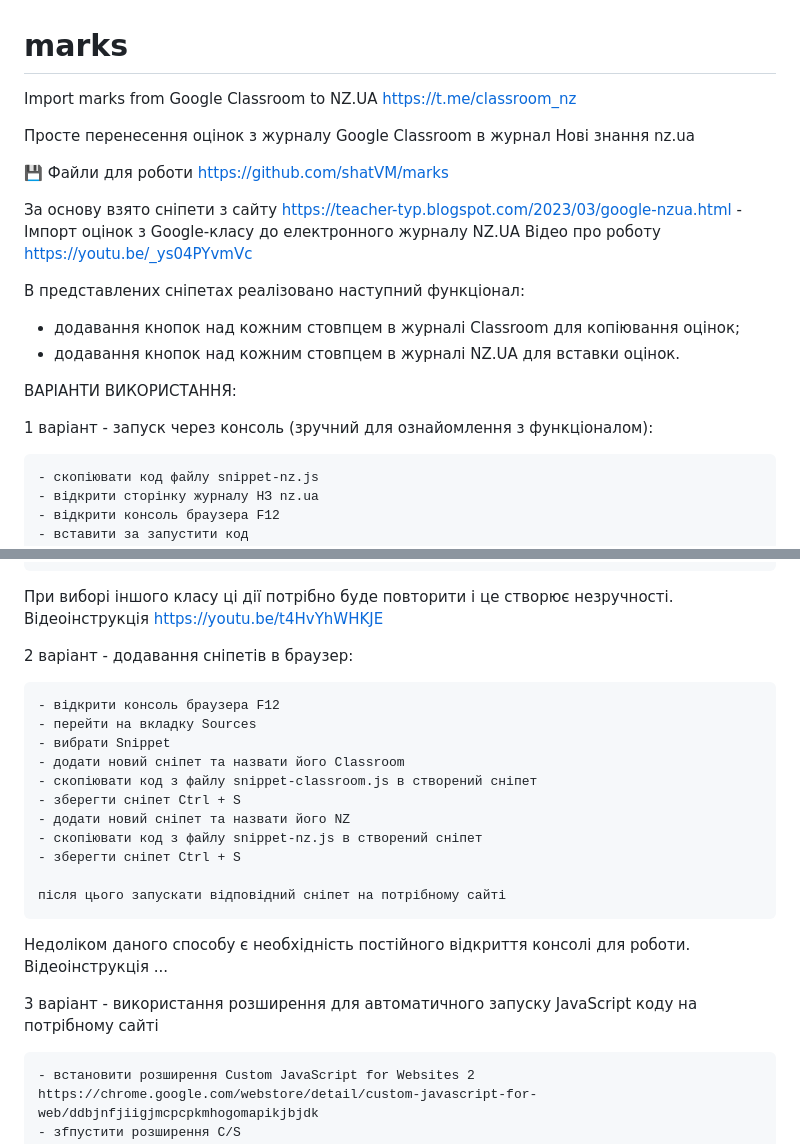
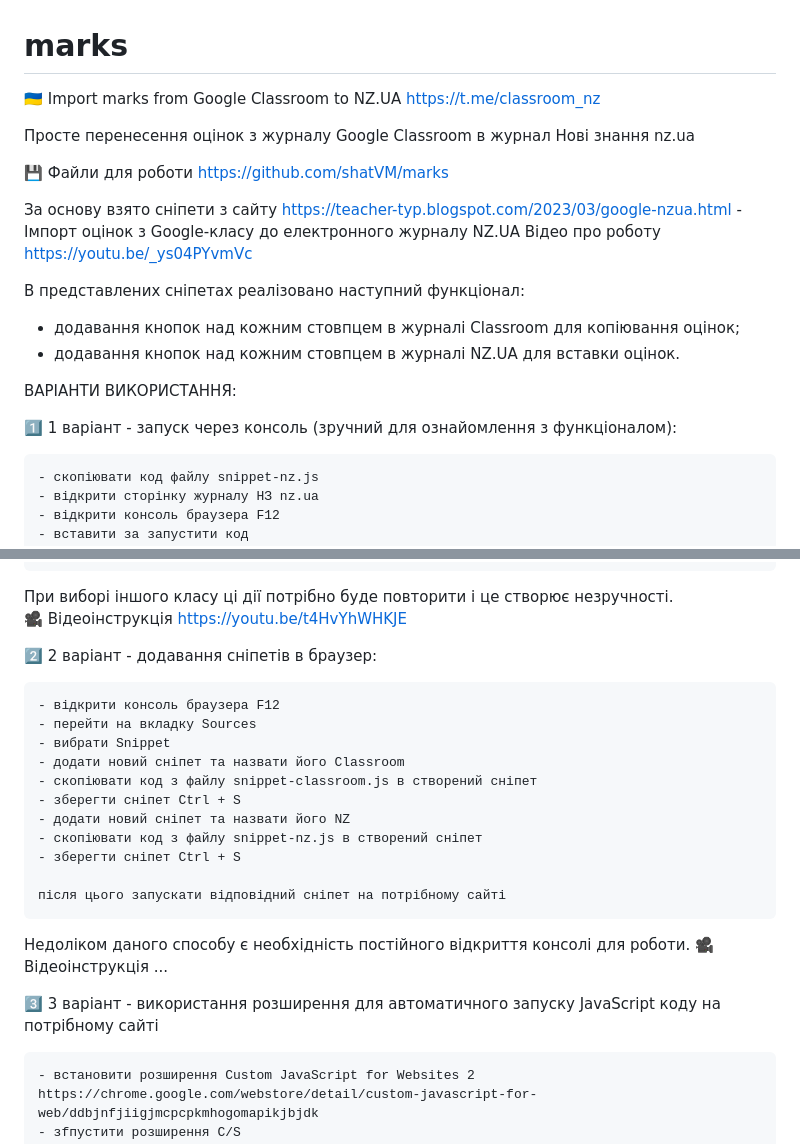
Before and after one commit to shatVM/marks, a Markdown page: README.md, 2 parts joined by grey strips. Drawn GitHub-style.

```diff
--- a/README.md
+++ b/README.md
@@ -1,5 +1,5 @@
 # marks
-Import marks from Google Classroom to NZ.UA
+🇺🇦 Import marks from Google Classroom to NZ.UA
 https://t.me/classroom_nz
 
 Просте перенесення оцінок з журналу Google Classroom в журнал Нові знання nz.ua
@@ -15,7 +15,7 @@ https://t.me/classroom_nz
 
 ВАРІАНТИ ВИКОРИСТАННЯ:
 
-1 варіант - запуск через консоль (зручний для ознайомлення з функціоналом):
+1️⃣ 1 варіант - запуск через консоль (зручний для ознайомлення з функціоналом):
 
     - скопіювати код файлу snippet-nz.js
     - відкрити сторінку журналу НЗ nz.ua
@@ -36,9 +36,9 @@ https://t.me/classroom_nz
     * оцінки додадуться до відповідних прізвищ, в консолі відобразиться номер натиснутого стовпця
 
 При виборі іншого класу ці дії потрібно буде повторити і це створює незручності.
-Відеоінструкція https://youtu.be/t4HvYhWHKJE
+🎥 Відеоінструкція https://youtu.be/t4HvYhWHKJE
 
-2 варіант - додавання сніпетів в браузер:
+2️⃣ 2 варіант - додавання сніпетів в браузер:
 
     - відкрити консоль браузера F12
     - перейти на вкладку Sources
@@ -53,9 +53,9 @@ https://t.me/classroom_nz
     після цього запускати відповідний сніпет на потрібному сайті
 
 Недоліком даного способу є необхідність постійного відкриття консолі для роботи.
-Відеоінструкція ...
+🎥 Відеоінструкція ...
 
-3 варіант - використання розширення для автоматичного запуску JavaScript коду на потрібному сайті
+3️⃣ 3 варіант - використання розширення для автоматичного запуску JavaScript коду на потрібному сайті
 
     - встановити розширення Custom JavaScript for Websites 2
     https://chrome.google.com/webstore/detail/custom-javascript-for-web/ddbjnfjiigjmcpcpkmhogomapikjbjdk
```
Also changed, not shown: other parts of README.md (+1 -1 lines).
